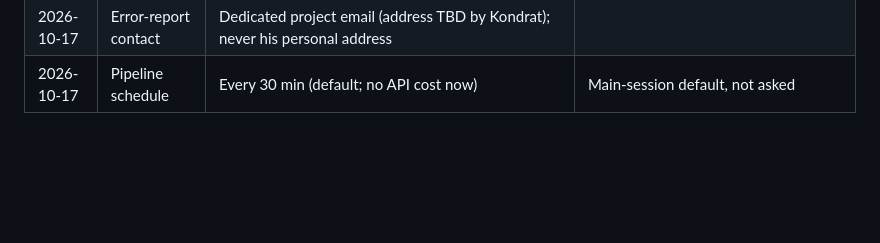
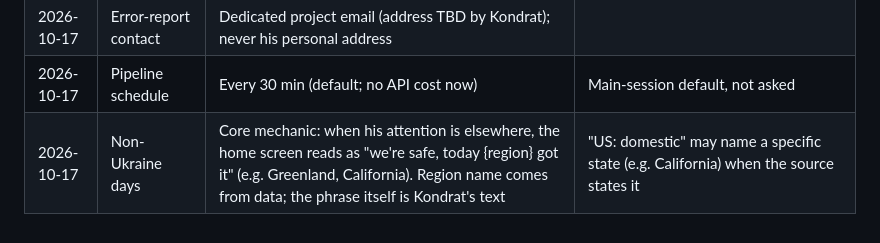
Before and after one commit to kondrat1983/orange-alert, a Markdown page: docs/DECISIONS.md, the part around the change. Rendered like a GitHub page; blank space fills up the shorter version.

Commit message:
Record non-Ukraine 'we're safe' mechanic
Co-Authored-By: Claude Opus 5.5 <noreply@anthropic.com>
Claude-Session: https://claude.ai/code/session_01EZkJvFx1ggMuqTHMaqTxfX

```diff
--- a/docs/DECISIONS.md
+++ b/docs/DECISIONS.md
@@ -33,3 +33,4 @@ Answers from the business-analyst phase (SPEC.md section 2). Newest at the botto
 | 2026-10-17 | Translation | Offline open-source model (Argos Translate) run inside GitHub Actions; labelled "машинний переклад" | No keys, no cost |
 | 2026-10-17 | Error-report contact | Dedicated project email (address TBD by Kondrat); never his personal address | |
 | 2026-10-17 | Pipeline schedule | Every 30 min (default; no API cost now) | Main-session default, not asked |
+| 2026-10-17 | Non-Ukraine days | Core mechanic: when his attention is elsewhere, the home screen reads as "we're safe, today {region} got it" (e.g. Greenland, California). Region name comes from data; the phrase itself is Kondrat's text | "US: domestic" may name a specific state (e.g. California) when the source states it |
```
